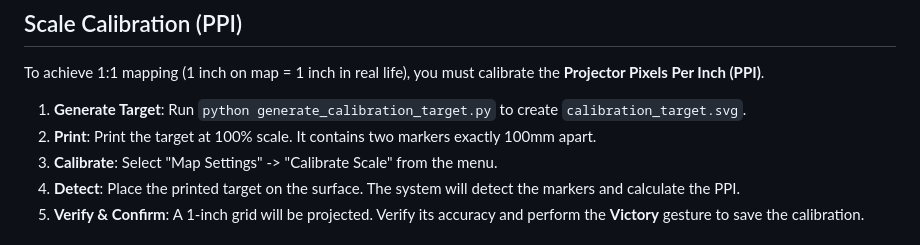
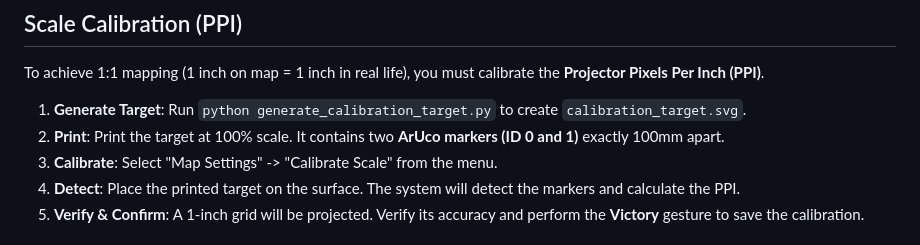
Before and after one commit to regelatwork/light-map, a Markdown page: README.md, the part around the change. Rendered like a GitHub page.

Commit message:
docs: update readmes for ArUco calibration and new tests

```diff
--- a/README.md
+++ b/README.md
@@ -139,7 +139,7 @@ Switch to **Map Mode** by selecting "Map Controls" from the main menu.
 To achieve 1:1 mapping (1 inch on map = 1 inch in real life), you must calibrate the **Projector Pixels Per Inch (PPI)**.
 
 1. **Generate Target**: Run `python generate_calibration_target.py` to create `calibration_target.svg`.
-1. **Print**: Print the target at 100% scale. It contains two markers exactly 100mm apart.
+1. **Print**: Print the target at 100% scale. It contains two **ArUco markers (ID 0 and 1)** exactly 100mm apart.
 1. **Calibrate**: Select "Map Settings" -> "Calibrate Scale" from the menu.
 1. **Detect**: Place the printed target on the surface. The system will detect the markers and calculate the PPI.
 1. **Verify & Confirm**: A 1-inch grid will be projected. Verify its accuracy and perform the **Victory** gesture to save the calibration.
```
Also changed, not shown: 1 other file.
